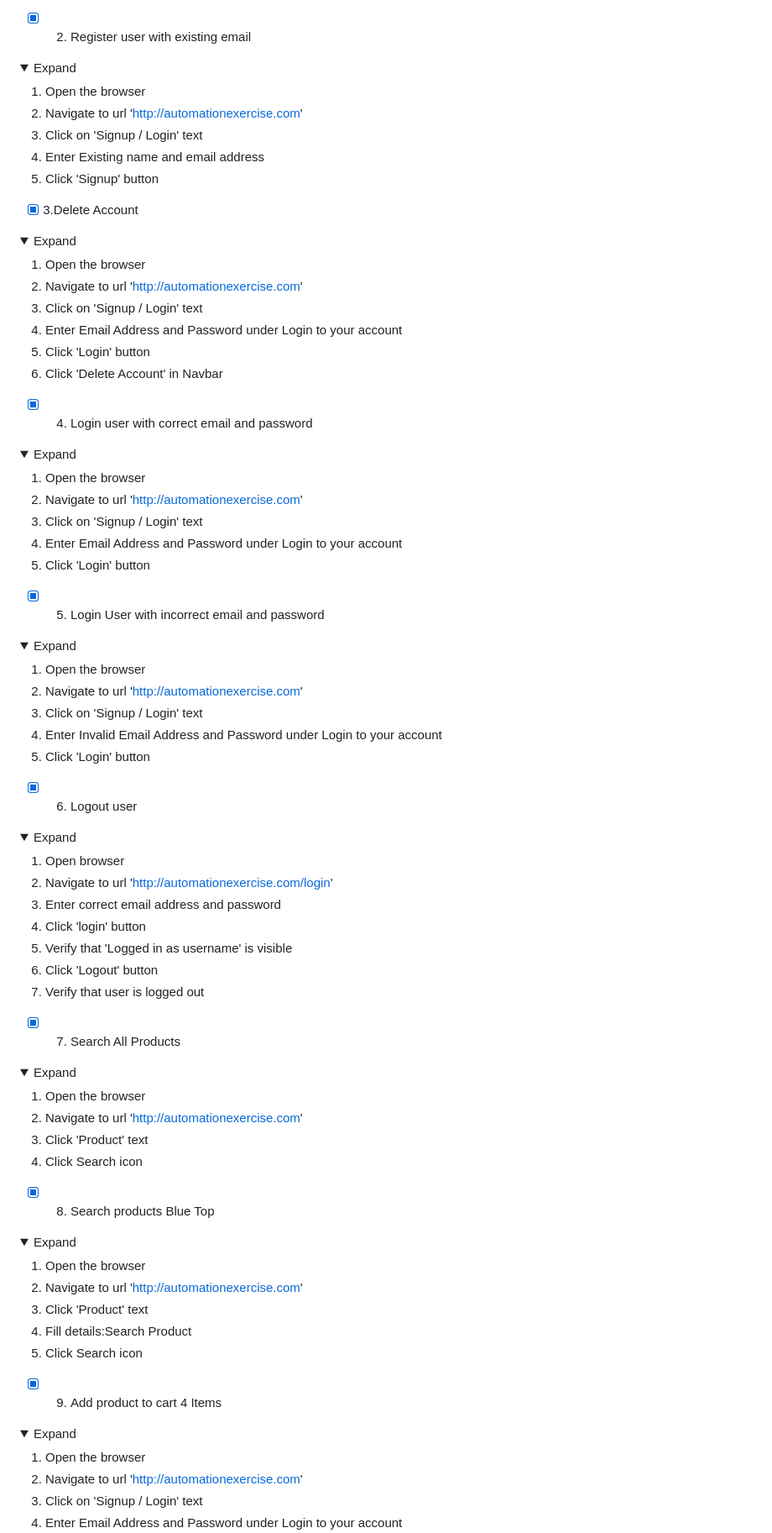
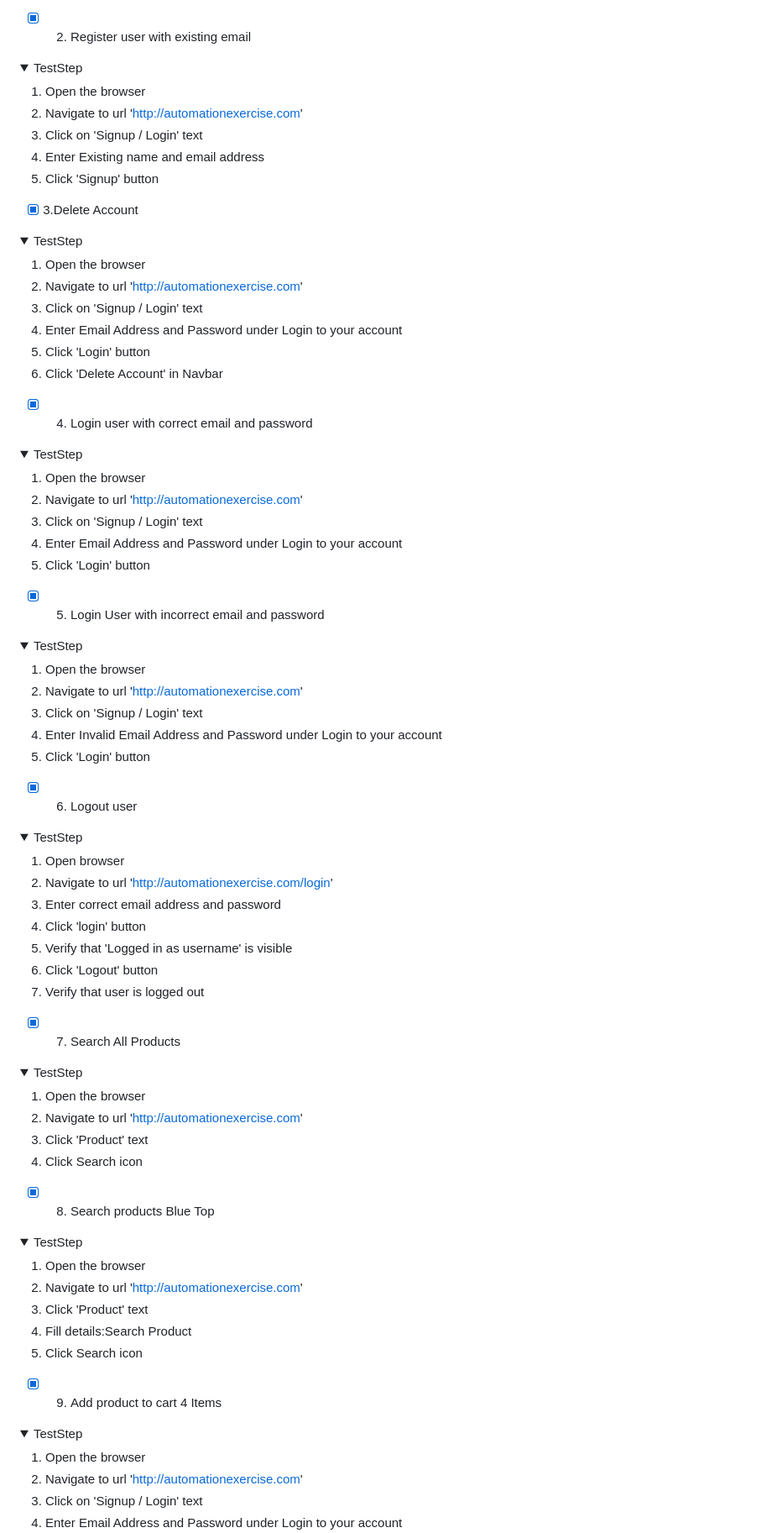
Before and after one commit to mostvivat/Playwright_AutomationExerciseTestscript, a Markdown page: Readme.md, the part around one of its changes. Shown at 84% size. GitHub-like rendering; folded sections open.

```diff
--- a/Readme.md
+++ b/Readme.md
@@ -29,7 +29,7 @@
 - [x] 2. Register user with existing email
 
 <details>
-<summary>Expand</summary>
+<summary>TestStep</summary>
 
 1. Open the browser
 2. Navigate to url 'http://automationexercise.com'
@@ -42,7 +42,7 @@
 - [x] 3.Delete Account
 
 <details>
-<summary>Expand</summary>
+<summary>TestStep</summary>
 
 1. Open the browser
 2. Navigate to url 'http://automationexercise.com'
@@ -56,7 +56,7 @@
 - [x] 4. Login user with correct email and password
 
 <details>
-<summary>Expand</summary>
+<summary>TestStep</summary>
 
 1. Open the browser
 2. Navigate to url 'http://automationexercise.com'
@@ -69,7 +69,7 @@
 - [x] 5. Login User with incorrect email and password
 
 <details>
-<summary>Expand</summary>
+<summary>TestStep</summary>
 
 1. Open the browser
 2. Navigate to url 'http://automationexercise.com'
@@ -82,7 +82,7 @@
 - [x] 6. Logout user
 
 <details>
-<summary>Expand</summary>
+<summary>TestStep</summary>
 
 1. Open browser
 2. Navigate to url 'http://automationexercise.com/login'
@@ -97,7 +97,7 @@
 - [x] 7. Search All Products
 
 <details>
-<summary>Expand</summary>
+<summary>TestStep</summary>
 
 1. Open the browser
 2. Navigate to url 'http://automationexercise.com'
@@ -108,7 +108,7 @@
 - [x] 8. Search products Blue Top
 
 <details>
-<summary>Expand</summary>
+<summary>TestStep</summary>
 
 1. Open the browser
 2. Navigate to url 'http://automationexercise.com'
@@ -120,7 +120,7 @@
 - [x] 9. Add product to cart 4 Items
 
 <details>
-<summary>Expand</summary>
+<summary>TestStep</summary>
 
 1. Open the browser
 2. Navigate to url 'http://automationexercise.com'
```
Also changed, not shown: other parts of Readme.md (+1 -1 lines).
